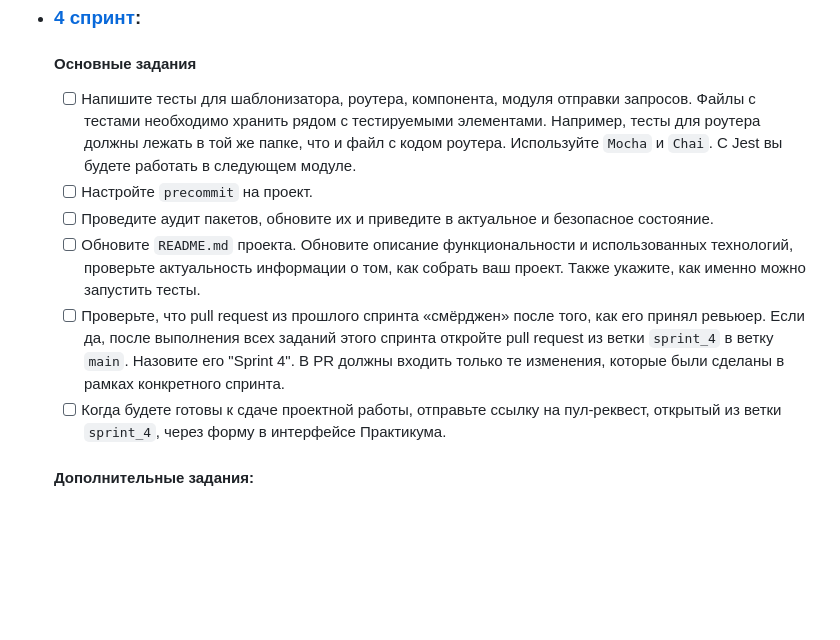
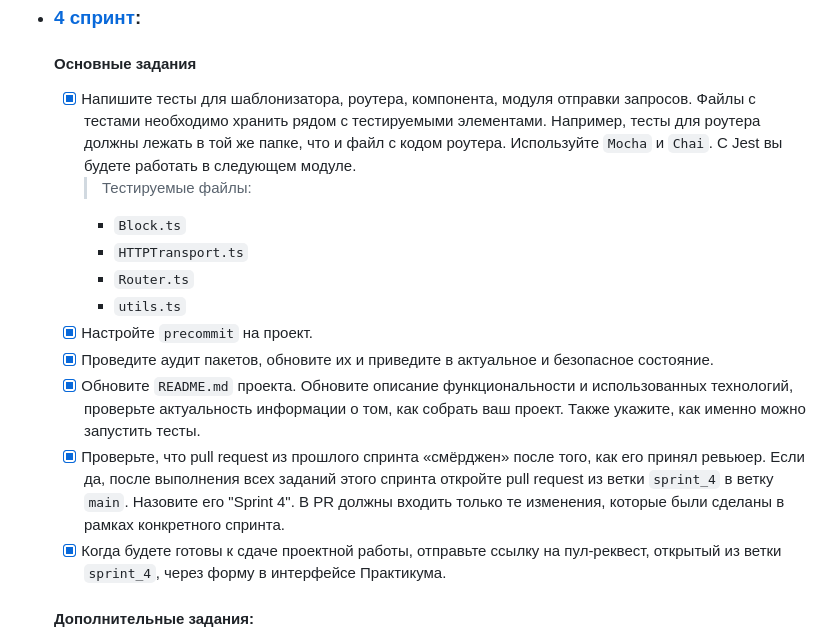
Before and after one commit to TokmakDA/middle.messenger.praktikum.yandex, a Markdown page: README.md, the part around the change. GitHub-like rendering; blank space fills up the shorter version.

```diff
--- a/README.md
+++ b/README.md
@@ -153,12 +153,17 @@
 
   #### Основные задания
 
-  - [ ] Напишите тесты для шаблонизатора, роутера, компонента, модуля отправки запросов. Файлы с тестами необходимо хранить рядом с тестируемыми элементами. Например, тесты для роутера должны лежать в той же папке, что и файл с кодом роутера. Используйте `Mocha` и `Chai`. С Jest вы будете работать в следующем модуле.
-  - [ ] Настройте `precommit` на проект.
-  - [ ] Проведите аудит пакетов, обновите их и приведите в актуальное и безопасное состояние.
-  - [ ] Обновите `README.md` проекта. Обновите описание функциональности и использованных технологий, проверьте актуальность информации о том, как собрать ваш проект. Также укажите, как именно можно запустить тесты.
-  - [ ] Проверьте, что pull request из прошлого спринта «смёрджен» после того, как его принял ревьюер. Если да, после выполнения всех заданий этого спринта откройте pull request из ветки `sprint_4` в ветку `main`. Назовите его "Sprint 4". В PR должны входить только те изменения, которые были сделаны в рамках конкретного спринта.
-  - [ ] Когда будете готовы к сдаче проектной работы, отправьте ссылку на пул-реквест, открытый из ветки `sprint_4`, через форму в интерфейсе Практикума.
+  - [x] Напишите тесты для шаблонизатора, роутера, компонента, модуля отправки запросов. Файлы с тестами необходимо хранить рядом с тестируемыми элементами. Например, тесты для роутера должны лежать в той же папке, что и файл с кодом роутера. Используйте `Mocha` и `Chai`. С Jest вы будете работать в следующем модуле.
+    > Тестируемые файлы:
+      - `Block.ts`
+      - `HTTPTransport.ts`
+      - `Router.ts`
+      - `utils.ts`
+  - [x] Настройте `precommit` на проект.
+  - [x] Проведите аудит пакетов, обновите их и приведите в актуальное и безопасное состояние.
+  - [x] Обновите `README.md` проекта. Обновите описание функциональности и использованных технологий, проверьте актуальность информации о том, как собрать ваш проект. Также укажите, как именно можно запустить тесты.
+  - [x] Проверьте, что pull request из прошлого спринта «смёрджен» после того, как его принял ревьюер. Если да, после выполнения всех заданий этого спринта откройте pull request из ветки `sprint_4` в ветку `main`. Назовите его "Sprint 4". В PR должны входить только те изменения, которые были сделаны в рамках конкретного спринта.
+  - [x] Когда будете готовы к сдаче проектной работы, отправьте ссылку на пул-реквест, открытый из ветки `sprint_4`, через форму в интерфейсе Практикума.
 
   #### Дополнительные задания:
 
```
